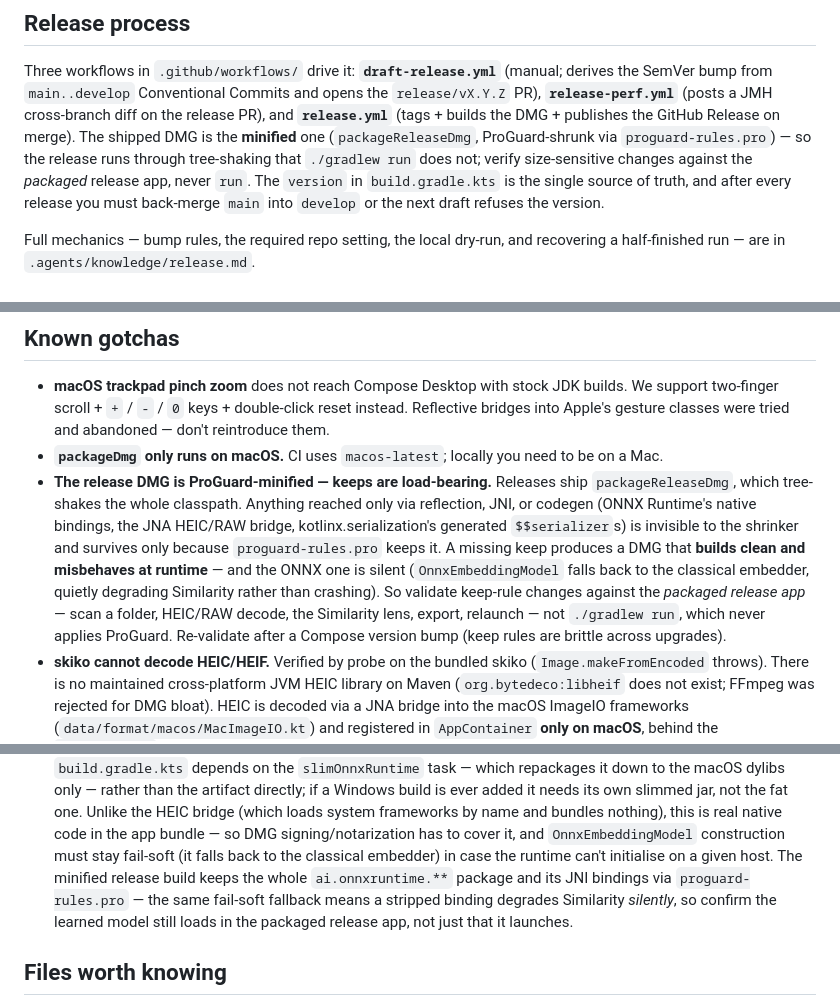
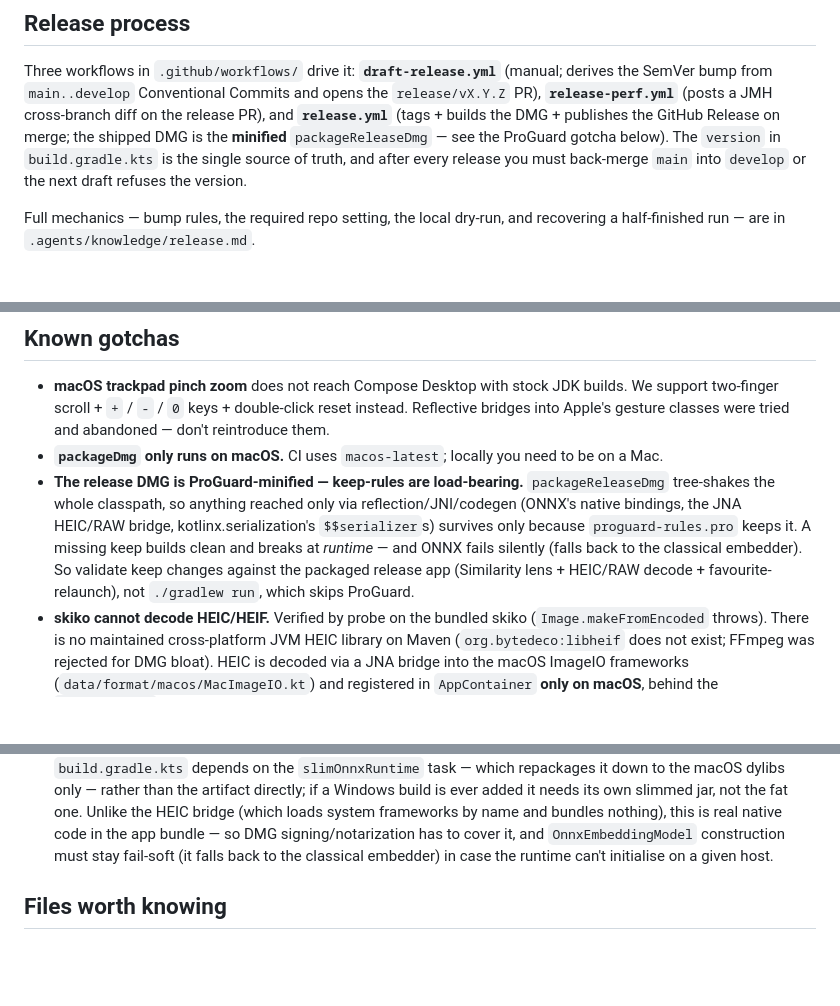
Before and after one commit to vgupta98/photo-selector, a Markdown page: CLAUDE.md, 3 parts joined by grey strips. Drawn GitHub-style; blank space fills up the shorter version.

Commit message:
docs: tighten the ProGuard notes in CLAUDE.md
Consolidate the keep-rule warning into a single gotcha, drop the
duplicated "verify against the packaged app" lines, and remove the
redundant ONNX-gotcha addition.

Scanned-by: gitleaks 8.29.0

```diff
--- a/CLAUDE.md
+++ b/CLAUDE.md
@@ -151,10 +151,8 @@ Three workflows in `.github/workflows/` drive it: **`draft-release.yml`**
 (manual; derives the SemVer bump from `main..develop` Conventional Commits and
 opens the `release/vX.Y.Z` PR), **`release-perf.yml`** (posts a JMH cross-branch
 diff on the release PR), and **`release.yml`** (tags + builds the DMG + publishes
-the GitHub Release on merge). The shipped DMG is the **minified** one
-(`packageReleaseDmg`, ProGuard-shrunk via `proguard-rules.pro`) — so the release
-runs through tree-shaking that `./gradlew run` does not; verify size-sensitive
-changes against the *packaged* release app, never `run`. The `version` in
+the GitHub Release on merge; the shipped DMG is the **minified**
+`packageReleaseDmg` — see the ProGuard gotcha below). The `version` in
 `build.gradle.kts` is the single source of truth, and after every release you
 must back-merge `main` into `develop` or the next draft refuses the version.
 
@@ -241,18 +239,14 @@ recovering a half-finished run — are in `.agents/knowledge/release.md`.
   classes were tried and abandoned — don't reintroduce them.
 - **`packageDmg` only runs on macOS.** CI uses `macos-latest`; locally you
   need to be on a Mac.
-- **The release DMG is ProGuard-minified — keeps are load-bearing.** Releases
-  ship `packageReleaseDmg`, which tree-shakes the whole classpath. Anything
-  reached only via reflection, JNI, or codegen (ONNX Runtime's native bindings,
-  the JNA HEIC/RAW bridge, kotlinx.serialization's generated `$$serializer`s) is
-  invisible to the shrinker and survives only because `proguard-rules.pro` keeps
-  it. A missing keep produces a DMG that **builds clean and misbehaves at
-  runtime** — and the ONNX one is silent (`OnnxEmbeddingModel` falls back to the
-  classical embedder, quietly degrading Similarity rather than crashing). So
-  validate keep-rule changes against the *packaged release app* — scan a folder,
-  HEIC/RAW decode, the Similarity lens, export, relaunch — not `./gradlew run`,
-  which never applies ProGuard. Re-validate after a Compose version bump (keep
-  rules are brittle across upgrades).
+- **The release DMG is ProGuard-minified — keep-rules are load-bearing.**
+  `packageReleaseDmg` tree-shakes the whole classpath, so anything reached only
+  via reflection/JNI/codegen (ONNX's native bindings, the JNA HEIC/RAW bridge,
+  kotlinx.serialization's `$$serializer`s) survives only because
+  `proguard-rules.pro` keeps it. A missing keep builds clean and breaks at
+  *runtime* — and ONNX fails silently (falls back to the classical embedder). So
+  validate keep changes against the packaged release app (Similarity lens +
+  HEIC/RAW decode + favourite-relaunch), not `./gradlew run`, which skips ProGuard.
 - **skiko cannot decode HEIC/HEIF.** Verified by probe on the bundled
   skiko (`Image.makeFromEncoded` throws). There is no maintained
   cross-platform JVM HEIC library on Maven (`org.bytedeco:libheif` does
@@ -310,11 +304,7 @@ recovering a half-finished run — are in `.agents/knowledge/release.md`.
   bundles nothing), this is real native code in the app bundle — so DMG
   signing/notarization has to cover it, and `OnnxEmbeddingModel` construction
   must stay fail-soft (it falls back to the classical embedder) in case the
-  runtime can't initialise on a given host. The minified release build keeps the
-  whole `ai.onnxruntime.**` package and its JNI bindings via `proguard-rules.pro`
-  — the same fail-soft fallback means a stripped binding degrades Similarity
-  *silently*, so confirm the learned model still loads in the packaged release
-  app, not just that it launches.
+  runtime can't initialise on a given host.
 
 ## Files worth knowing
 
```
Also changed, not shown: other parts of CLAUDE.md (+2 -2 lines).
